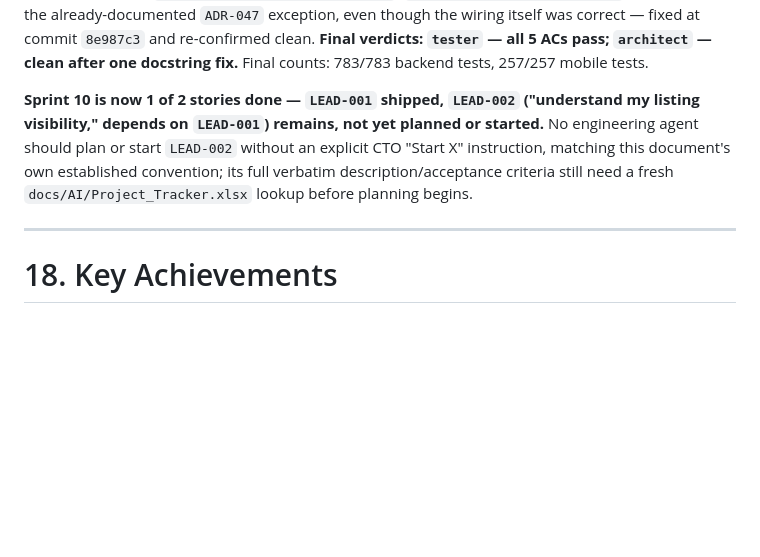
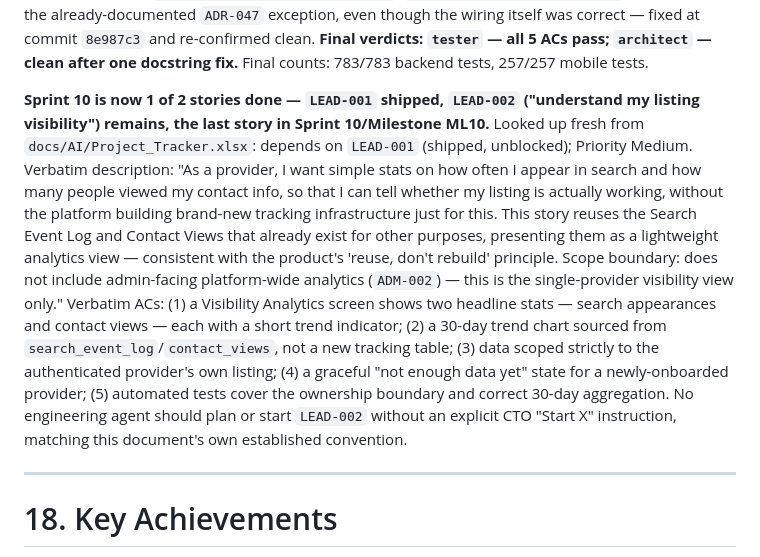
Before and after one commit to mycommunity1991/aibusinessdirectry, a Markdown page: docs/AI/PROJECT_IMPLEMENTATION_STATE.md, the part around the change. GitHub-like rendering; blank space fills up the shorter version.

```diff
--- a/docs/AI/PROJECT_IMPLEMENTATION_STATE.md
+++ b/docs/AI/PROJECT_IMPLEMENTATION_STATE.md
@@ -1364,11 +1364,21 @@ docstring had not yet named this story's two new cross-module raw-Repository edg
 clean. **Final verdicts: `tester` — all 5 ACs pass; `architect` — clean after one docstring fix.** Final counts:
 783/783 backend tests, 257/257 mobile tests.
 
-**Sprint 10 is now 1 of 2 stories done — `LEAD-001` shipped, `LEAD-002` ("understand my listing visibility,"
-depends on `LEAD-001`) remains, not yet planned or started.** No engineering agent should plan or start
-`LEAD-002` without an explicit CTO "Start X" instruction, matching this document's own established convention;
-its full verbatim description/acceptance criteria still need a fresh `docs/AI/Project_Tracker.xlsx` lookup
-before planning begins.
+**Sprint 10 is now 1 of 2 stories done — `LEAD-001` shipped, `LEAD-002` ("understand my listing visibility")
+remains, the last story in Sprint 10/Milestone ML10.** Looked up fresh from `docs/AI/Project_Tracker.xlsx`:
+depends on `LEAD-001` (shipped, unblocked); Priority Medium. Verbatim description: "As a provider, I want
+simple stats on how often I appear in search and how many people viewed my contact info, so that I can tell
+whether my listing is actually working, without the platform building brand-new tracking infrastructure just
+for this. This story reuses the Search Event Log and Contact Views that already exist for other purposes,
+presenting them as a lightweight analytics view — consistent with the product's 'reuse, don't rebuild'
+principle. Scope boundary: does not include admin-facing platform-wide analytics (`ADM-002`) — this is the
+single-provider visibility view only." Verbatim ACs: (1) a Visibility Analytics screen shows two headline
+stats — search appearances and contact views — each with a short trend indicator; (2) a 30-day trend chart
+sourced from `search_event_log`/`contact_views`, not a new tracking table; (3) data scoped strictly to the
+authenticated provider's own listing; (4) a graceful "not enough data yet" state for a newly-onboarded
+provider; (5) automated tests cover the ownership boundary and correct 30-day aggregation. No engineering agent
+should plan or start `LEAD-002` without an explicit CTO "Start X" instruction, matching this document's own
+established convention.
 
 ---
 
```
Also changed, not shown: docs/AI/SESSION_HANDOFF.md (+41 -30 lines).
